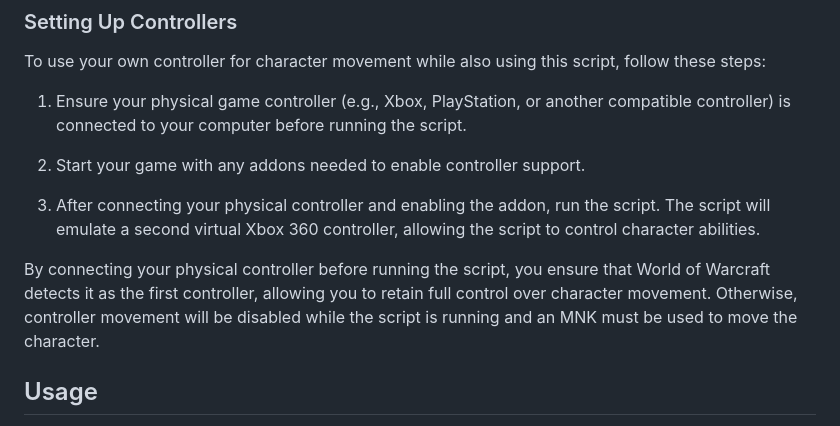
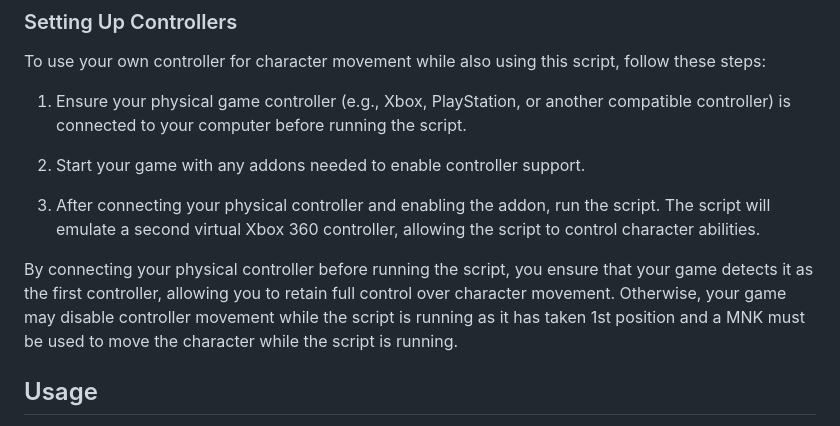
Before and after one commit to 3V1LXD/ROT, a Markdown page: README.md, the part around the change. Rendered like a GitHub page.

```diff
--- a/README.md
+++ b/README.md
@@ -57,7 +57,7 @@ To use your own controller for character movement while also using this script,
 
 3. After connecting your physical controller and enabling the addon, run the script. The script will emulate a second virtual Xbox 360 controller, allowing the script to control character abilities.
 
-By connecting your physical controller before running the script, you ensure that World of Warcraft detects it as the first controller, allowing you to retain full control over character movement. Otherwise, controller movement will be disabled while the script is running and an MNK must be used to move the character.
+By connecting your physical controller before running the script, you ensure that your game detects it as the first controller, allowing you to retain full control over character movement. Otherwise, your game may disable controller movement while the script is running as it has taken 1st position and a MNK must be used to move the character while the script is running.
 
 ## Usage
 
```
